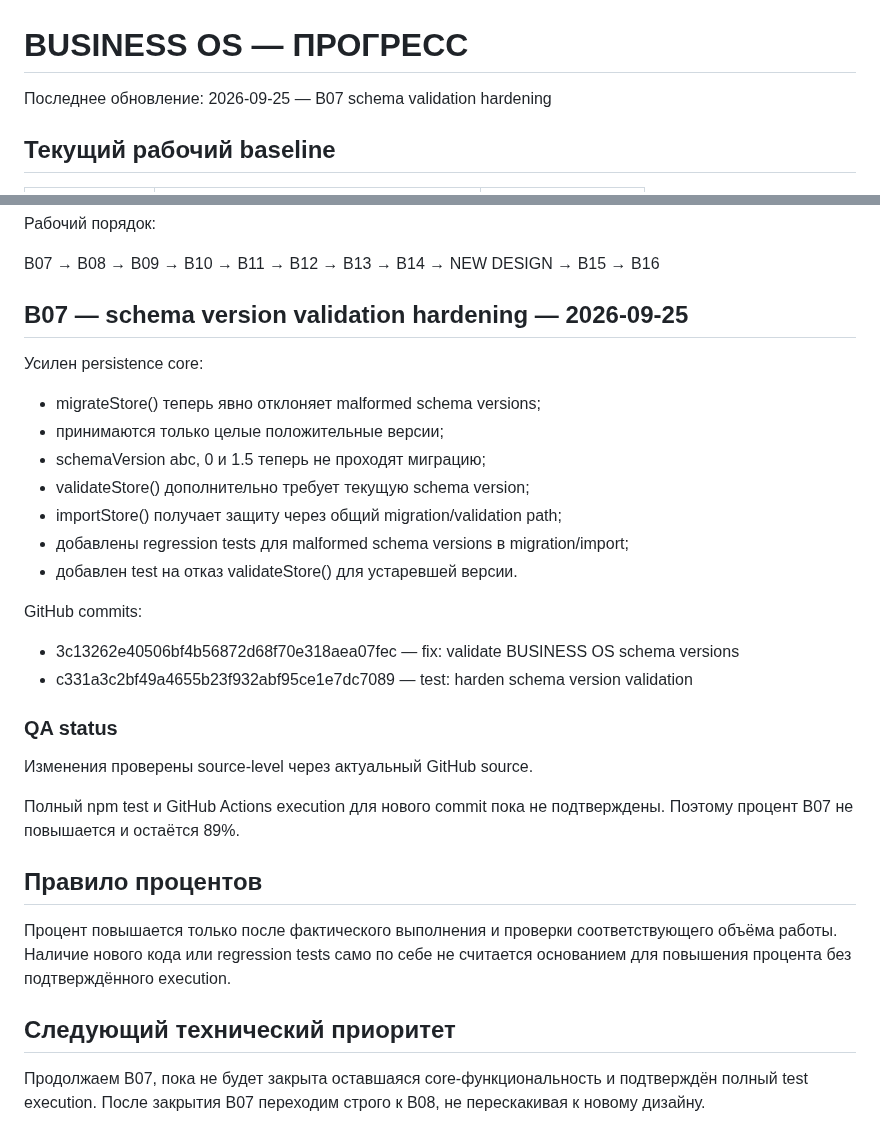
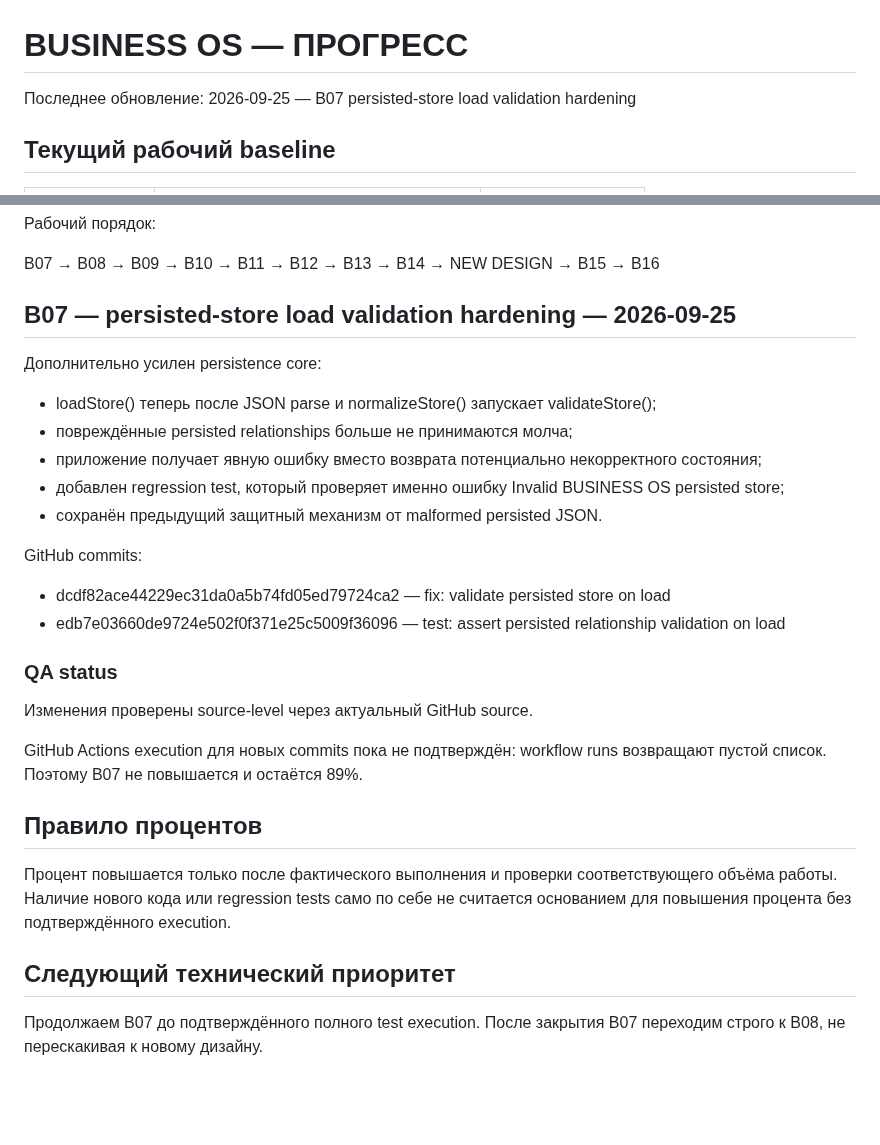
Before and after one commit to lukeniukrostyslav/biznes, a Markdown page: docs/PROGRESS.md, 2 parts joined by grey strips. Drawn GitHub-style; blank space fills up the shorter version.

Commit message:
docs: record persisted load validation checkpoint

```diff
--- a/docs/PROGRESS.md
+++ b/docs/PROGRESS.md
@@ -1,6 +1,6 @@
 # BUSINESS OS — ПРОГРЕСС
 
-Последнее обновление: 2026-09-25 — B07 schema validation hardening
+Последнее обновление: 2026-09-25 — B07 persisted-store load validation hardening
 
 ## Текущий рабочий baseline
 
@@ -35,27 +35,25 @@ B05 / старый визуальный прототип FROZEN. Он остаё
 
 B07 → B08 → B09 → B10 → B11 → B12 → B13 → B14 → NEW DESIGN → B15 → B16
 
-## B07 — schema version validation hardening — 2026-09-25
+## B07 — persisted-store load validation hardening — 2026-09-25
 
-Усилен persistence core:
+Дополнительно усилен persistence core:
 
-- migrateStore() теперь явно отклоняет malformed schema versions;
-- принимаются только целые положительные версии;
-- schemaVersion abc, 0 и 1.5 теперь не проходят миграцию;
-- validateStore() дополнительно требует текущую schema version;
-- importStore() получает защиту через общий migration/validation path;
-- добавлены regression tests для malformed schema versions в migration/import;
-- добавлен test на отказ validateStore() для устаревшей версии.
+- loadStore() теперь после JSON parse и normalizeStore() запускает validateStore();
+- повреждённые persisted relationships больше не принимаются молча;
+- приложение получает явную ошибку вместо возврата потенциально некорректного состояния;
+- добавлен regression test, который проверяет именно ошибку Invalid BUSINESS OS persisted store;
+- сохранён предыдущий защитный механизм от malformed persisted JSON.
 
 GitHub commits:
-- 3c13262e40506bf4b56872d68f70e318aea07fec — fix: validate BUSINESS OS schema versions
-- c331a3c2bf49a4655b23f932abf95ce1e7dc7089 — test: harden schema version validation
+- dcdf82ace44229ec31da0a5b74fd05ed79724ca2 — fix: validate persisted store on load
+- edb7e03660de9724e502f0f371e25c5009f36096 — test: assert persisted relationship validation on load
 
 ### QA status
 
 Изменения проверены source-level через актуальный GitHub source.
 
-Полный npm test и GitHub Actions execution для нового commit пока не подтверждены. Поэтому процент B07 не повышается и остаётся 89%.
+GitHub Actions execution для новых commits пока не подтверждён: workflow runs возвращают пустой список. Поэтому B07 не повышается и остаётся 89%.
 
 ## Правило процентов
 
@@ -63,4 +61,4 @@ GitHub commits:
 
 ## Следующий технический приоритет
 
-Продолжаем B07, пока не будет закрыта оставшаяся core-функциональность и подтверждён полный test execution. После закрытия B07 переходим строго к B08, не перескакивая к новому дизайну.
+Продолжаем B07 до подтверждённого полного test execution. После закрытия B07 переходим строго к B08, не перескакивая к новому дизайну.
```
